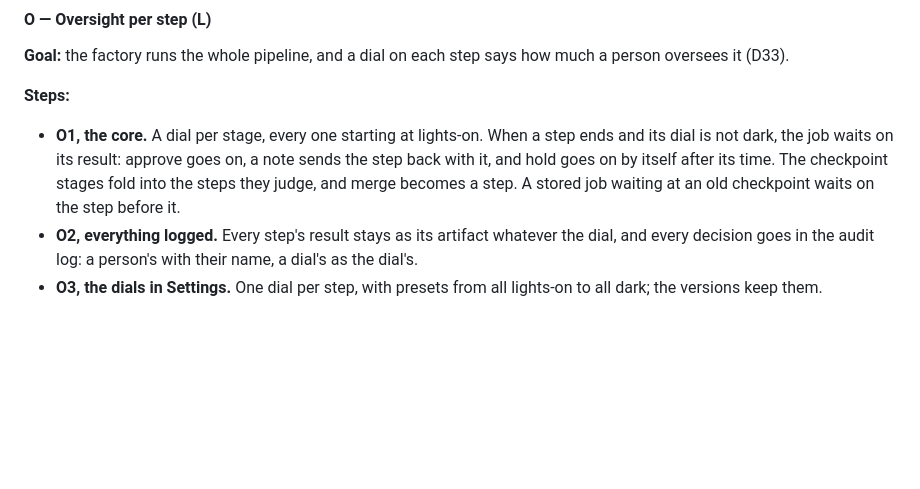
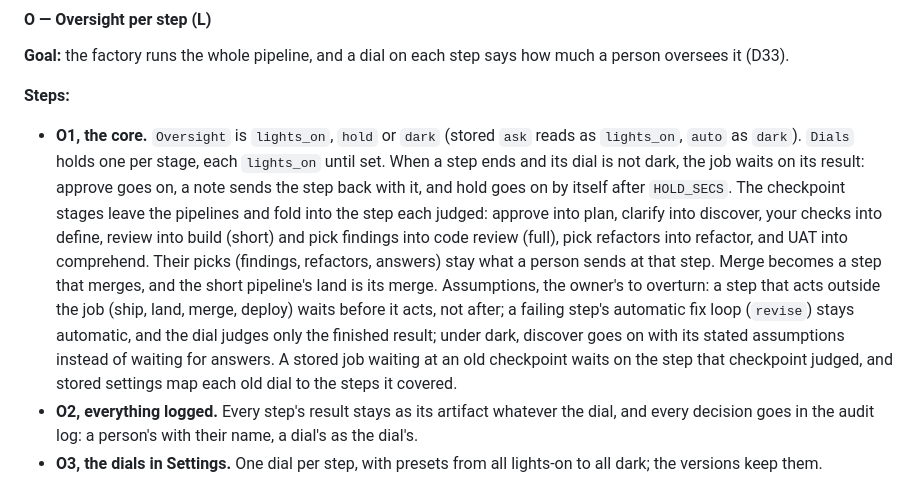
Before and after one commit to tacoda/bastion, a Markdown page: PLAN.md, the part around the change. Rendered like a GitHub page; blank space fills up the shorter version.

Commit message:
Plan O1 in detail: oversight per step, checkpoints folded, three stated assumptions
Entire-Checkpoint: 01M6SDB7NZ5YY42Q23H64YM1WX

```diff
--- a/PLAN.md
+++ b/PLAN.md
@@ -613,12 +613,24 @@ how much a person oversees it (D33).
 
 **Steps:**
 
-- **O1, the core.** A dial per stage, every one starting at lights-on. When
-  a step ends and its dial is not dark, the job waits on its result:
-  approve goes on, a note sends the step back with it, and hold goes on by
-  itself after its time. The checkpoint stages fold into the steps they
-  judge, and merge becomes a step. A stored job waiting at an old checkpoint
-  waits on the step before it.
+- **O1, the core.** `Oversight` is `lights_on`, `hold` or `dark` (stored
+  `ask` reads as `lights_on`, `auto` as `dark`). `Dials` holds one per stage,
+  each `lights_on` until set. When a step ends and its dial is not dark, the
+  job waits on its result: approve goes on, a note sends the step back with
+  it, and hold goes on by itself after `HOLD_SECS`. The checkpoint stages
+  leave the pipelines and fold into the step each judged: approve into plan,
+  clarify into discover, your checks into define, review into build (short)
+  and pick findings into code review (full), pick refactors into refactor,
+  and UAT into comprehend. Their picks (findings, refactors, answers) stay
+  what a person sends at that step. Merge becomes a step that merges, and
+  the short pipeline's land is its merge. Assumptions, the owner's to
+  overturn: a step that acts outside the job (ship, land, merge, deploy)
+  waits before it acts, not after; a failing step's automatic fix loop
+  (`revise`) stays automatic, and the dial judges only the finished result;
+  under dark, discover goes on with its stated assumptions instead of
+  waiting for answers. A stored job waiting at an old checkpoint waits on
+  the step that checkpoint judged, and stored settings map each old dial to
+  the steps it covered.
 - **O2, everything logged.** Every step's result stays as its artifact
   whatever the dial, and every decision goes in the audit log: a person's
   with their name, a dial's as the dial's.
```
